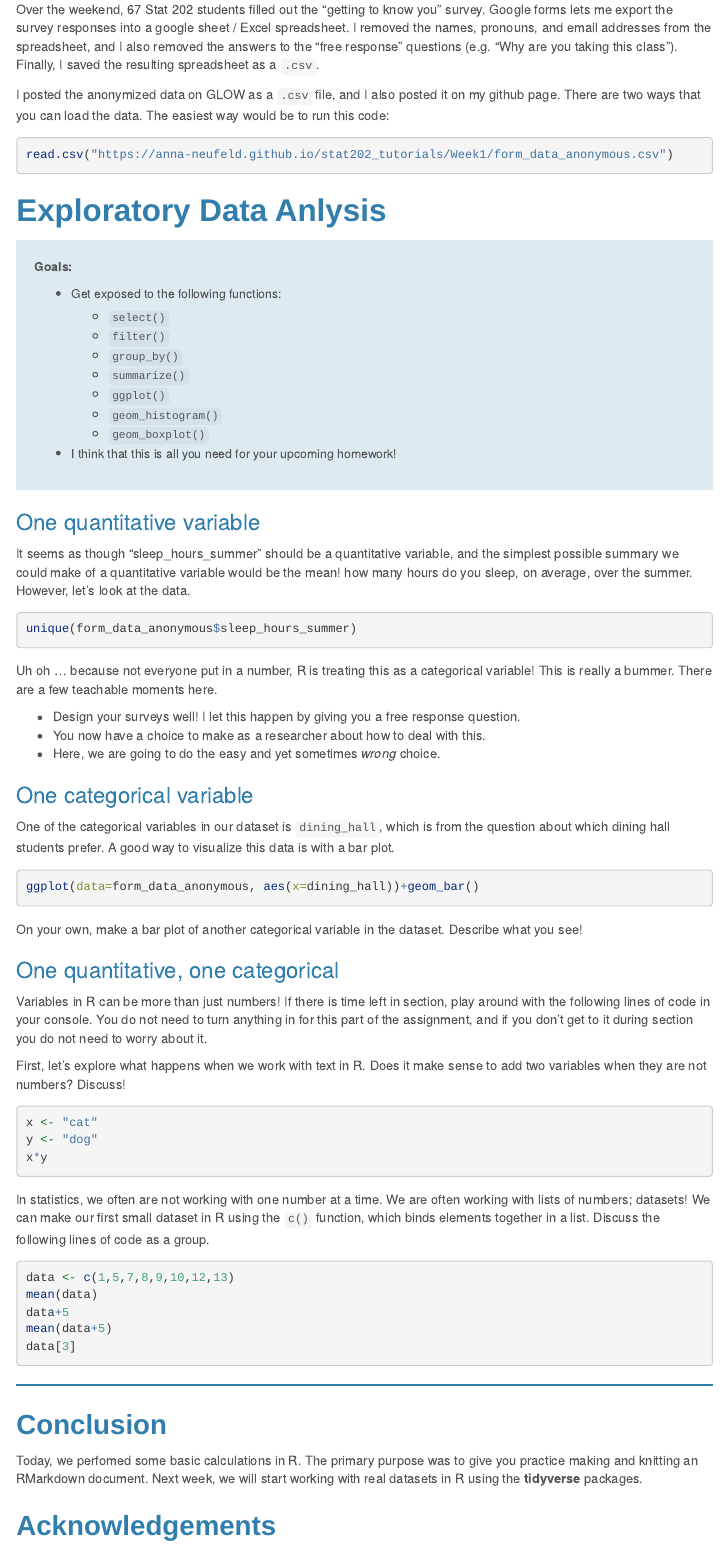
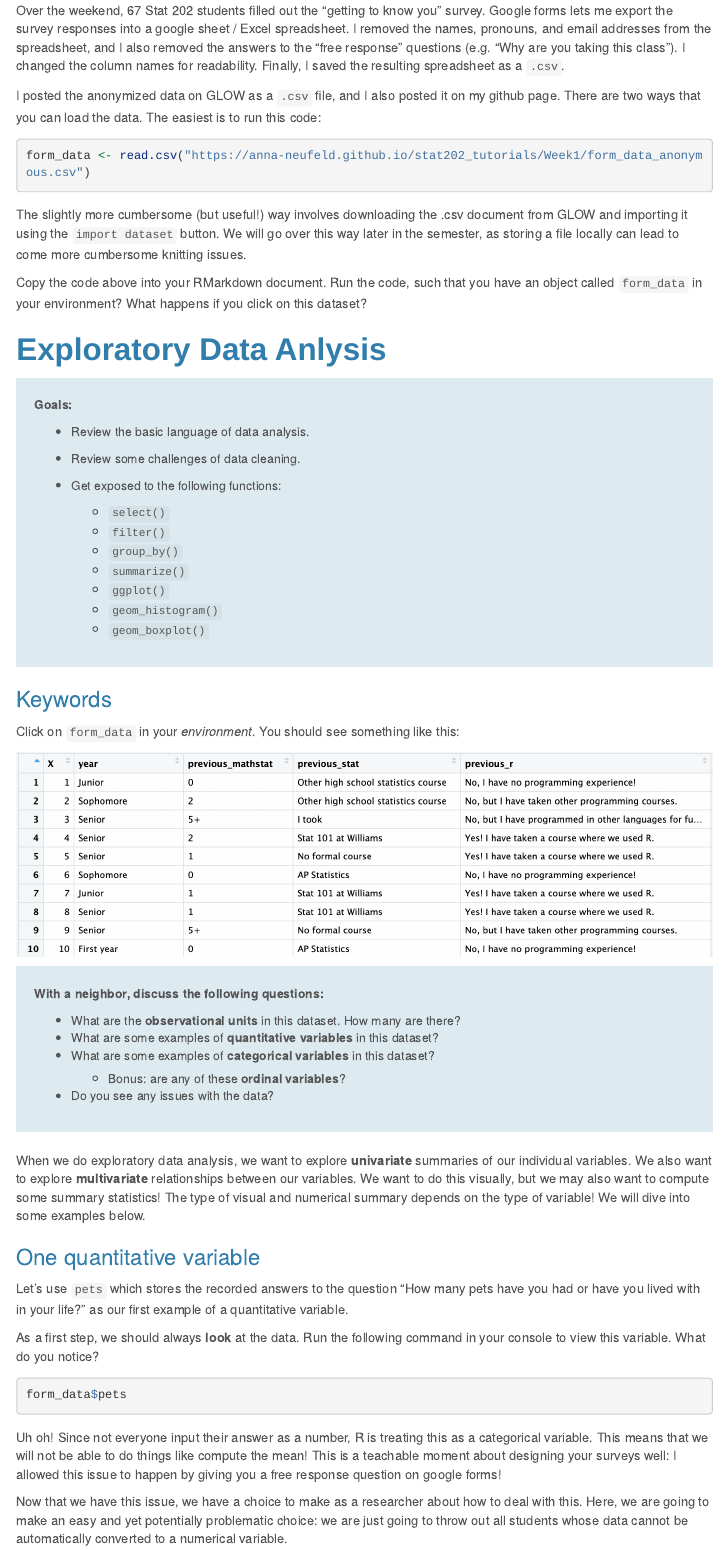
Before and after one commit to anna-neufeld/tutorials, an R Markdown document (Week1/Lecture2_activity.Rmd): the page in a window 1100 px wide, from 5390 px down before the commit and from 5380 px down after it, so that both start at the same text. Rendered offline with R 4.5, knitr and Pandoc, with nearby package versions; menus at the side of the page are left out; long lines of code are wrapped.

Commit message:
Updating Lecture 2

````diff
--- a/Week1/Lecture2_activity.Rmd
+++ b/Week1/Lecture2_activity.Rmd
@@ -155,14 +153,17 @@ At the start of the semester, we will always give you very clear instructions on
 
 ### Loading the "Getting to Know You" dataset
 
-Over the weekend, 67 Stat 202 students filled out the "getting to know you" survey. Google forms lets me export the survey responses into a google sheet / Excel spreadsheet. I removed the names, pronouns, and email addresses from the spreadsheet, and I also removed the answers to the "free response" questions (e.g. "Why are you taking this class"). Finally, I saved the resulting spreadsheet as a `.csv`.
+Over the weekend, 67 Stat 202 students filled out the "getting to know you" survey. Google forms lets me export the survey responses into a google sheet / Excel spreadsheet. I removed the names, pronouns, and email addresses from the spreadsheet, and I also removed the answers to the "free response" questions (e.g. "Why are you taking this class"). I changed the column names for readability. Finally, I saved the resulting spreadsheet as a `.csv`.
 
-I posted the anonymized data on GLOW as a `.csv` file, and I also posted it on my github page. There are two ways that you can load the data. The easiest way would be to run this code:
+I posted the anonymized data on GLOW as a `.csv` file, and I also posted it on my github page. There are two ways that you can load the data. The easiest is to run this code:
 
 ```{r}
-read.csv("https://anna-neufeld.github.io/stat202_tutorials/Week1/form_data_anonymous.csv")
+form_data <- read.csv("https://anna-neufeld.github.io/stat202_tutorials/Week1/form_data_anonymous.csv")
 ```
 
+The slightly more cumbersome (but useful!) way involves downloading the .csv document from GLOW and importing it using the ``import dataset`` button. We will go over this way later in the semester, as storing a file locally can lead to come more cumbersome knitting issues.
+
+Copy the code above into your RMarkdown document. Run the code, such that you have an object called ``form_data`` in your environment? What happens if you click on this dataset?
 
 # Exploratory Data Anlysis
 
@@ -170,7 +171,10 @@ read.csv("https://anna-neufeld.github.io/stat202_tutorials/Week1/form_data_anony
 
 **Goals:**
 
+- Review the basic language of data analysis.
+- Review some challenges of data cleaning.
 - Get exposed to the following functions:
+
   - `select()`
   - `filter()`
   - `group_by()`
@@ -179,9 +183,38 @@ read.csv("https://anna-neufeld.github.io/stat202_tutorials/Week1/form_data_anony
   - ``geom_histogram()``
   - ``geom_boxplot()``
 
-- I think that this is all you need for your upcoming homework!
 </div>
+
+
+### Keywords
+
+Click on ``form_data`` in your *environment*. You should see something like this:
+
+![](data.png)
+
+
+<div id="boxedtext">
+**With a neighbor, discuss the following questions:**
+
+- What are the **observational units** in this dataset. How many are there?
+- What are some examples of **quantitative variables** in this dataset?
+- What are some examples of **categorical variables** in this dataset?
+    - Bonus: are any of these **ordinal variables**?
+- Do you see any issues with the data?
+</div>
+
+When we do exploratory data analysis, we want to explore **univariate** summaries of our individual variables. We also want to explore **multivariate** relationships between our variables. We want to do this visually, but we may also want to compute some summary statistics! The type of visual and numerical summary depends on the type of variable! We will dive into some examples below.
 
 ### One quantitative variable
 
-It seems as though "sleep_hours_summer" should be a quantitative variable, and the simplest possible summary we could make of a quantitative variable would be the mean!  how many hours do you sleep, on average, over the summer. However, let's look at the data.
+Let's use ``pets`` which stores the recorded answers to the question "How many pets have you had or have you lived with in your life?" as our first example of a quantitative variable.
+
+As a first step, we should always **look** at the data. Run the following command in your console to view this variable. What do you notice?
+
+```{r, eval=F}
+form_data$pets
+```
+
+Uh oh! Since not everyone input their answer as a number, R is treating this as a categorical variable. This means that we will not be able to do things like compute the mean! This is a teachable moment about designing your surveys well: I allowed this issue to happen by giving you a free response question on google forms!
+
+Now that we have this issue, we have a choice to make as a researcher about how to deal with this. Here, we are going to make an easy and yet potentially problematic choice: we are just going to throw out all students whose data cannot be automatically converted to a numerical variable.
@@ -188,3 +247,2 @@ It seems as though "sleep_hours_summer" should be a quantitative variable, and t
 
 ```{r}
-unique(form_data_anonymous$sleep_hours_summer)
@@ -191,7 +257,4 @@ unique(form_data_anonymous$sleep_hours_summer)
 ```
 
-Uh oh ...  because not everyone put in a number, R is treating this as a categorical variable! This is really a bummer. There are a few teachable moments here.
+In this class, we are going to focus on learning how to visualize and summarize our data using the ``tidyverse`` suite of packages. As part of this, we will be making plots using ``ggplot()``. While at first these may seem unnecessarily complex, they will eventually allow you to make much more interesting and customizable plots than base R. I use ``ggplot()`` for all of my research papers!
 
-  + Design your surveys well! I let this happen by giving you a free response question.
-  + You now have a choice to make as a researcher about how to deal with this.
-  + Here, we are going to do the easy and yet sometimes *wrong* choice.
@@ -203,4 +285,3 @@ Uh oh ...  because not everyone put in a number, R is treating this as a categor
-### One categorical variable
 
 One of the categorical variables in our dataset is ``dining_hall``, which is from the question about which dining hall students prefer. A good way to visualize this data is with a bar plot.
 
````
Also changed, not shown: Week1/Lecture2_activity.html, Week1/Lecture2_activity.pdf, Week1/data.png (added), Week1/Lecture2_activity.Rmd (67 more changed lines), 1 other file.
